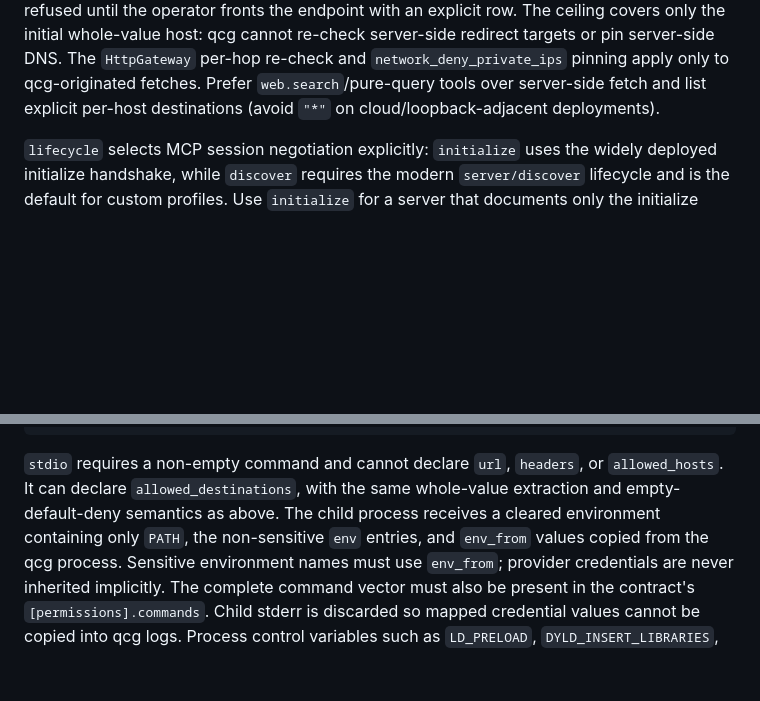
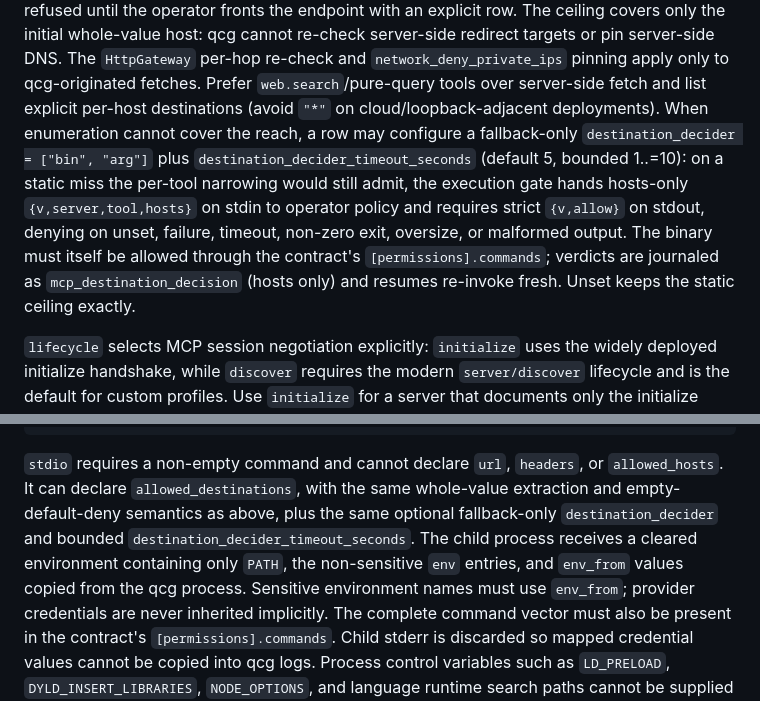
Before and after one commit to t-koba/qcg, a Markdown page: docs/llm-provider-guide.md, 2 parts joined by grey strips. Rendered like a GitHub page; blank space fills up the shorter version.

Commit message:
docs(mcp): cover destination decider fallback in operator guides

```diff
--- a/docs/llm-provider-guide.md
+++ b/docs/llm-provider-guide.md
@@ -367,7 +367,16 @@ server-side redirect targets or pin server-side DNS. The `HttpGateway`
 per-hop re-check and `network_deny_private_ips` pinning apply only to
 qcg-originated fetches. Prefer `web.search`/pure-query tools over server-side
 fetch and list explicit per-host destinations (avoid `"*"` on
-cloud/loopback-adjacent deployments).
+cloud/loopback-adjacent deployments). When enumeration cannot cover the reach,
+a row may configure a fallback-only `destination_decider = ["bin", "arg"]`
+plus `destination_decider_timeout_seconds` (default 5, bounded 1..=10): on a
+static miss the per-tool narrowing would still admit, the execution gate hands
+hosts-only `{v,server,tool,hosts}` on stdin to operator policy and requires
+strict `{v,allow}` on stdout, denying on unset, failure, timeout, non-zero
+exit, oversize, or malformed output. The binary must itself be allowed through
+the contract's `[permissions].commands`; verdicts are journaled as
+`mcp_destination_decision` (hosts only) and resumes re-invoke fresh. Unset
+keeps the static ceiling exactly.
 
 `lifecycle` selects MCP session negotiation explicitly: `initialize` uses the
 widely deployed initialize handshake, while `discover` requires the modern
@@ -395,7 +404,9 @@ auth = "none"
 
 `stdio` requires a non-empty command and cannot declare `url`, `headers`, or
 `allowed_hosts`. It can declare `allowed_destinations`, with the same
-whole-value extraction and empty-default-deny semantics as above. The child process receives a cleared environment containing
+whole-value extraction and empty-default-deny semantics as above, plus the
+same optional fallback-only `destination_decider` and bounded
+`destination_decider_timeout_seconds`. The child process receives a cleared environment containing
 only `PATH`, the non-sensitive `env` entries, and `env_from` values copied from
 the qcg process. Sensitive environment names must use `env_from`; provider
 credentials are never inherited implicitly. The complete command vector must
```
Also changed, not shown: docs/contract-reference.md (+11 -2 lines), docs/operations.md (+6 -1 lines).
